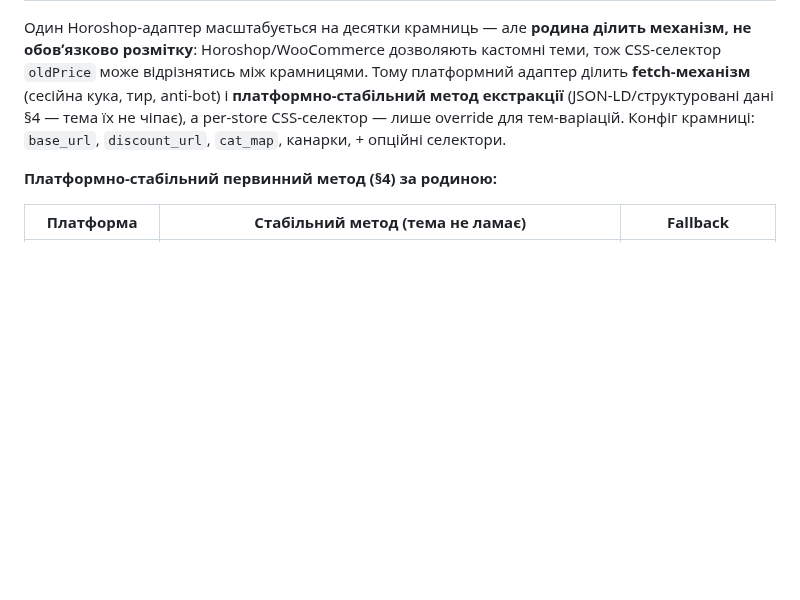
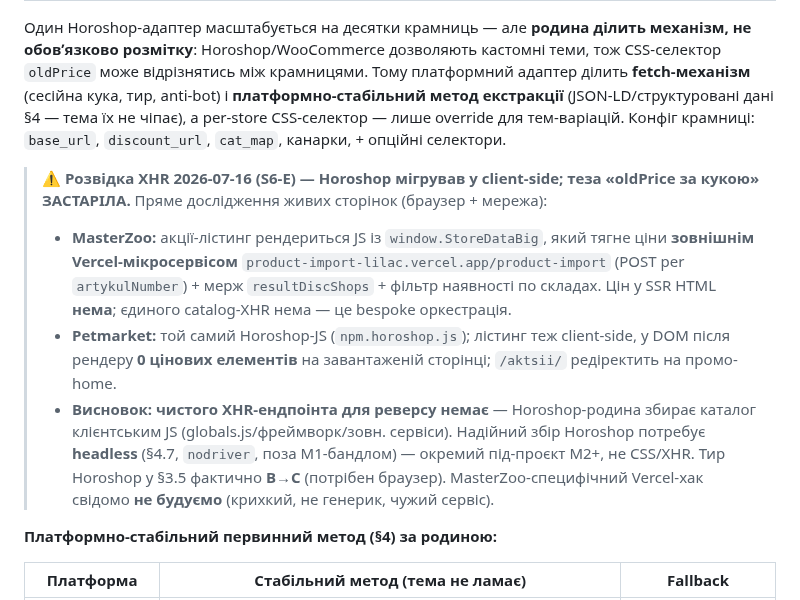
Before and after one commit to MainDevTools/hapay, a Markdown page: 03-dzherela.md, the part around the change. Rendered like a GitHub page; blank space fills up the shorter version.

```diff
--- a/03-dzherela.md
+++ b/03-dzherela.md
@@ -82,6 +82,11 @@
 
 Один Horoshop-адаптер масштабується на десятки крамниць — але **родина ділить механізм, не обовʼязково розмітку**: Horoshop/WooCommerce дозволяють кастомні теми, тож CSS-селектор `oldPrice` може відрізнятись між крамницями. Тому платформний адаптер ділить **fetch-механізм** (сесійна кука, тир, anti-bot) і **платформно-стабільний метод екстракції** (JSON-LD/структуровані дані §4 — тема їх не чіпає), а per-store CSS-селектор — лише override для тем-варіацій. Конфіг крамниці: `base_url`, `discount_url`, `cat_map`, канарки, + опційні селектори.
 
+> **⚠ Розвідка XHR 2026-07-16 (S6-E) — Horoshop мігрував у client-side; теза «oldPrice за кукою» ЗАСТАРІЛА.** Пряме дослідження живих сторінок (браузер + мережа):
+> - **MasterZoo:** акції-лістинг рендериться JS із `window.StoreDataBig`, який тягне ціни **зовнішнім Vercel-мікросервісом** `product-import-lilac.vercel.app/product-import` (POST per `artykulNumber`) + мерж `resultDiscShops` + фільтр наявності по складах. Цін у SSR HTML **нема**; єдиного catalog-XHR нема — це bespoke оркестрація.
+> - **Petmarket:** той самий Horoshop-JS (`npm.horoshop.js`); лістинг теж client-side, у DOM після рендеру **0 цінових елементів** на завантаженій сторінці; `/aktsii/` редіректить на промо-home.
+> - **Висновок:** **чистого XHR-ендпоінта для реверсу немає** — Horoshop-родина збирає каталог клієнтським JS (globals.js/фреймворк/зовн. сервіси). Надійний збір Horoshop потребує **headless** (§4.7, `nodriver`, поза M1-бандлом) — окремий під-проєкт M2+, не CSS/XHR. Тир Horoshop у §3.5 фактично **B→C** (потрібен браузер). MasterZoo-специфічний Vercel-хак свідомо **не будуємо** (крихкий, не генерик, чужий сервіс).
+
 **Платформно-стабільний первинний метод (§4) за родиною:**
 
 | Платформа | Стабільний метод (тема не ламає) | Fallback |
```
Also changed, not shown: tasks/S6-adapters.md (+4 -1 lines), workflow/04-captain-log.md (+1 -1 lines).
